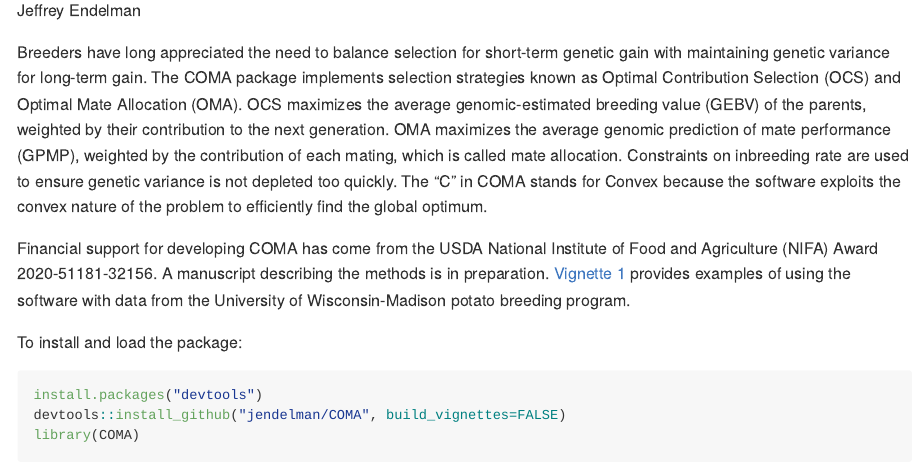
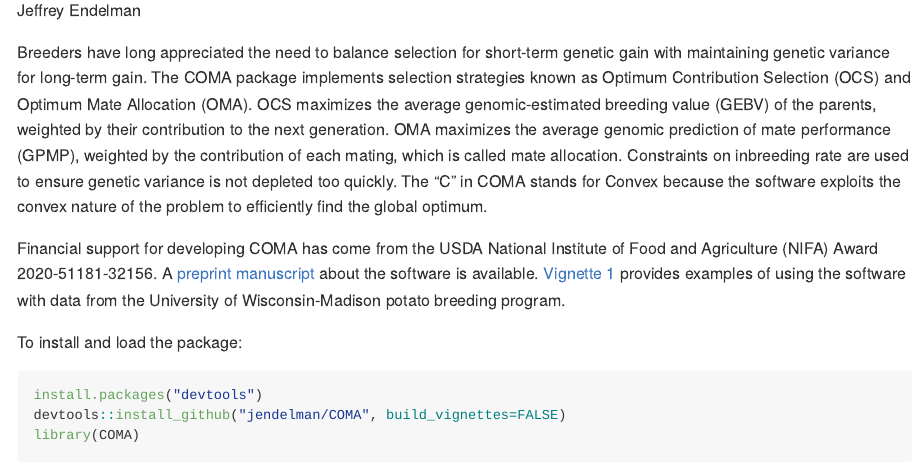
Before and after one commit to jendelman/COMA, an R Markdown document (README.Rmd): the page in a window 1100 px wide, from 110 px down. The pictures show the output file README.md that the author committed with the source, drawn offline in the style of GitHub.

Commit message:
link to preprint

````diff
--- a/README.Rmd
+++ b/README.Rmd
@@ -4,9 +4,9 @@
 output: github_document
 ---
 
-Breeders have long appreciated the need to balance selection for short-term genetic gain with maintaining genetic variance for long-term gain. The COMA package implements selection strategies known as Optimal Contribution Selection (OCS) and Optimal Mate Allocation (OMA). OCS maximizes the average genomic-estimated breeding value (GEBV) of the parents, weighted by their contribution to the next generation. OMA maximizes the average genomic prediction of mate performance (GPMP), weighted by the contribution of each mating, which is called mate allocation. Constraints on inbreeding rate are used to ensure genetic variance is not depleted too quickly. The "C" in COMA stands for Convex because the software exploits the convex nature of the problem to efficiently find the global optimum.
+Breeders have long appreciated the need to balance selection for short-term genetic gain with maintaining genetic variance for long-term gain. The COMA package implements selection strategies known as Optimum Contribution Selection (OCS) and Optimum Mate Allocation (OMA). OCS maximizes the average genomic-estimated breeding value (GEBV) of the parents, weighted by their contribution to the next generation. OMA maximizes the average genomic prediction of mate performance (GPMP), weighted by the contribution of each mating, which is called mate allocation. Constraints on inbreeding rate are used to ensure genetic variance is not depleted too quickly. The "C" in COMA stands for Convex because the software exploits the convex nature of the problem to efficiently find the global optimum.
 
-Financial support for developing COMA has come from the USDA National Institute of Food and Agriculture (NIFA) Award 2020-51181-32156. A manuscript describing the methods is in preparation.  [Vignette 1](https://jendelman.github.io/COMA/Vignette1.html) provides examples of using the software with data from the University of Wisconsin-Madison potato breeding program.
+Financial support for developing COMA has come from the USDA National Institute of Food and Agriculture (NIFA) Award 2020-51181-32156. A [preprint manuscript](https://www.biorxiv.org/content/10.1101/2024.07.01.601581v1) about the software is available.  [Vignette 1](https://jendelman.github.io/COMA/Vignette1.html) provides examples of using the software with data from the University of Wisconsin-Madison potato breeding program.
 
 To install and load the package:
 ```R
````
Also changed, not shown: README.md.
